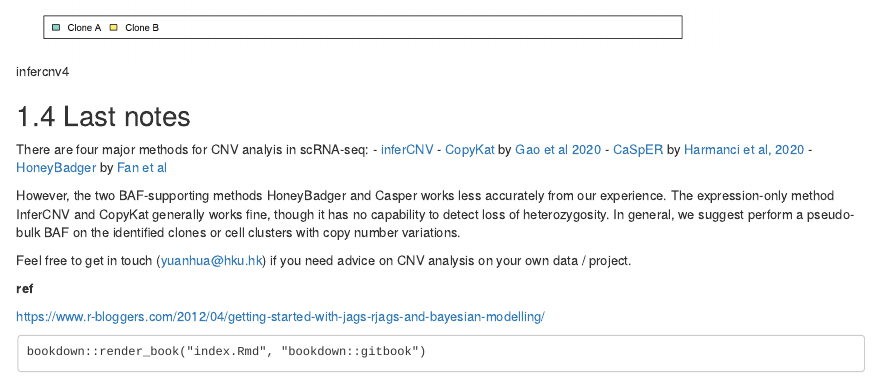
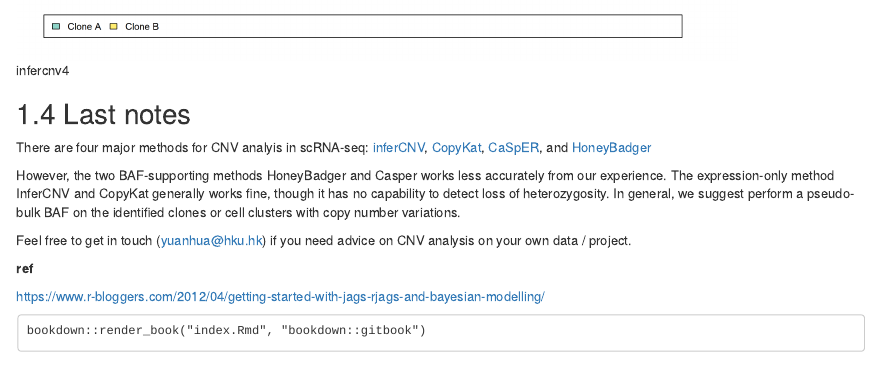
Before and after one commit to StatBiomed/SingleCell-Workshop-2021, an R Markdown document (04-CNVanalysis.Rmd): the page in a window 1100 px wide, from 8440 px down before the commit and from 8510 px down after it, so that both start at the same text. Rendered offline with R 4.5, knitr and Pandoc, with nearby package versions; drawn as R Markdown's standard HTML page in place of the format the file asks for.

Commit message:
minor updates

```diff
--- a/04-CNVanalysis.Rmd
+++ b/04-CNVanalysis.Rmd
@@ -269,10 +270,10 @@ for (i in celltype){
 
 ## Last notes
 There are four major methods for CNV analyis in scRNA-seq:
-- [inferCNV](https://github.com/broadinstitute/infercnv)
-- [CopyKat](https://github.com/navinlabcode/copykat) by [Gao et al 2020](https://www.nature.com/articles/s41587-020-00795-2)
-- [CaSpER](https://github.com/akdess/CaSpER) by [Harmanci et al, 2020](https://www.nature.com/articles/s41467-019-13779-x)
-- [HoneyBadger](https://jef.works/HoneyBADGER/) by [Fan et al](https://genome.cshlp.org/content/early/2018/06/13/gr.228080.117)
+[inferCNV](https://github.com/broadinstitute/infercnv),
+[CopyKat](https://github.com/navinlabcode/copykat),
+[CaSpER](https://github.com/akdess/CaSpER), and
+[HoneyBadger](https://jef.works/HoneyBADGER/)
 
 However, the two BAF-supporting methods HoneyBadger and Casper works less
 accurately from our experience. The expression-only method InferCNV and CopyKat
```
Also changed, not shown: 02-RNAvelocity.Rmd (+6 -0 lines), docs/search_index.json, 04-CNVanalysis.Rmd (1 more changed lines), 2 other files.
